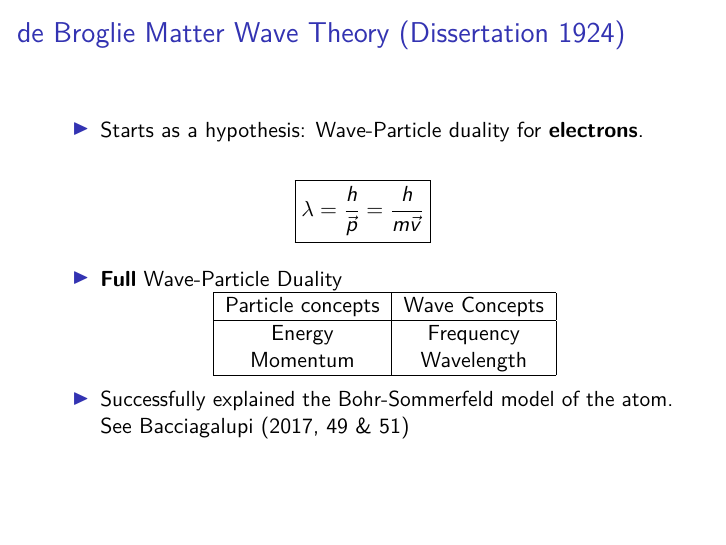
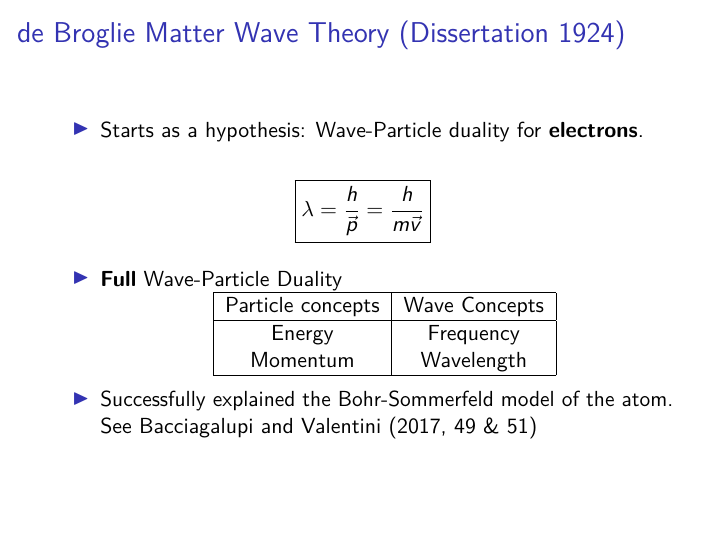
Before and after one commit to davymwax/History-of-Bohmian-Mech., an R Markdown document (SlidesBohm.Rmd): page 7 of 64. The pictures show the output file SlidesBohm.pdf that the author committed with the source.

Commit message:
corrected citations.

```diff
--- a/SlidesBohm.Rmd
+++ b/SlidesBohm.Rmd
@@ -39,7 +39,7 @@ Momentum & Wavelength \\
 \end{tabular}
 \end{center}
 
->- Successfully explained the Bohr-Sommerfeld model of the atom. See Bacciagalupi (2017, 49 \& 51)
+>- Successfully explained the Bohr-Sommerfeld model of the atom. See Bacciagalupi and Valentini (2017, 49 \& 51)
 
 ***
 
```
Also changed, not shown: SlidesBohm.pdf, 1 other file.
